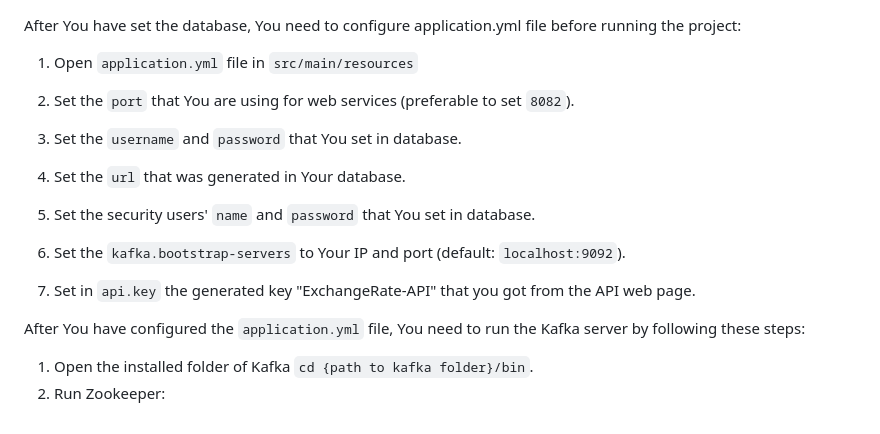
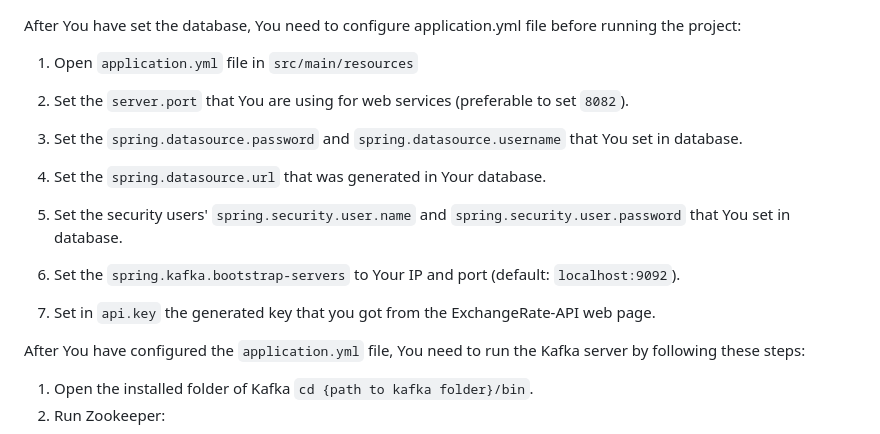
Before and after one commit to UnknownPug/MPBA-api, a Markdown page: README.md, the part around the change. Drawn GitHub-style.

```diff
--- a/README.md
+++ b/README.md
@@ -96,17 +96,17 @@ After You have set the database, You need to configure application.yml file befo
 
 1. Open `application.yml` file in `src/main/resources`
 
-2. Set the `port` that You are using for web services (preferable to set `8082`).
+2. Set the `server.port` that You are using for web services (preferable to set `8082`).
 
-3. Set the `username` and `password` that You set in database.
+3. Set the `spring.datasource.password` and `spring.datasource.username` that You set in database.
 
-4. Set the `url` that was generated in Your database.
+4. Set the `spring.datasource.url` that was generated in Your database.
 
-5. Set the security users' `name` and `password` that You set in database.
+5. Set the security users' `spring.security.user.name` and `spring.security.user.password` that You set in database.
 
-6. Set the `kafka.bootstrap-servers` to Your IP and port (default: `localhost:9092`).
+6. Set the `spring.kafka.bootstrap-servers` to Your IP and port (default: `localhost:9092`).
 
-7. Set in `api.key` the generated key "ExchangeRate-API" that you got from the API web page.
+7. Set in `api.key` the generated key that you got from the ExchangeRate-API web page.
 
 After You have configured the `application.yml` file, You need to run the Kafka server by following these steps:
 
```
